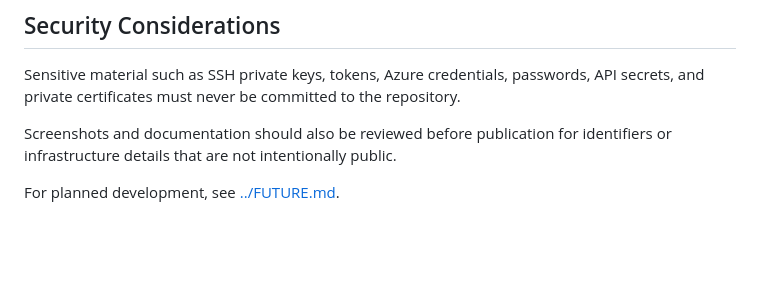
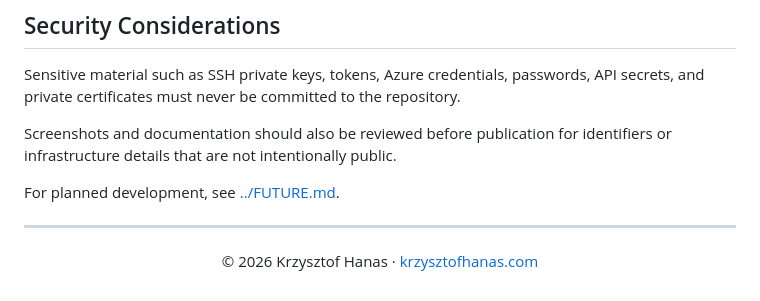
Before and after one commit to Krisqzpl/krzysztofhanas.com, a Markdown page: soc-lab/docs/setup.md, the part around one of its changes. Drawn GitHub-style; blank space fills up the shorter version.

Commit message:
Add branded banner and footer to soc-lab/docs/setup.md

```diff
--- a/soc-lab/docs/setup.md
+++ b/soc-lab/docs/setup.md
@@ -157,3 +163,9 @@ Sensitive material such as SSH private keys, tokens, Azure credentials, password
 Screenshots and documentation should also be reviewed before publication for identifiers or infrastructure details that are not intentionally public.
 
 For planned development, see [../FUTURE.md](../FUTURE.md).
+
+---
+
+<p align="center">
+  © 2026 Krzysztof Hanas · <a href="https://krzysztofhanas.com">krzysztofhanas.com</a>
+</p>
```
Also changed, not shown: other parts of soc-lab/docs/setup.md (+6 -0 lines).
